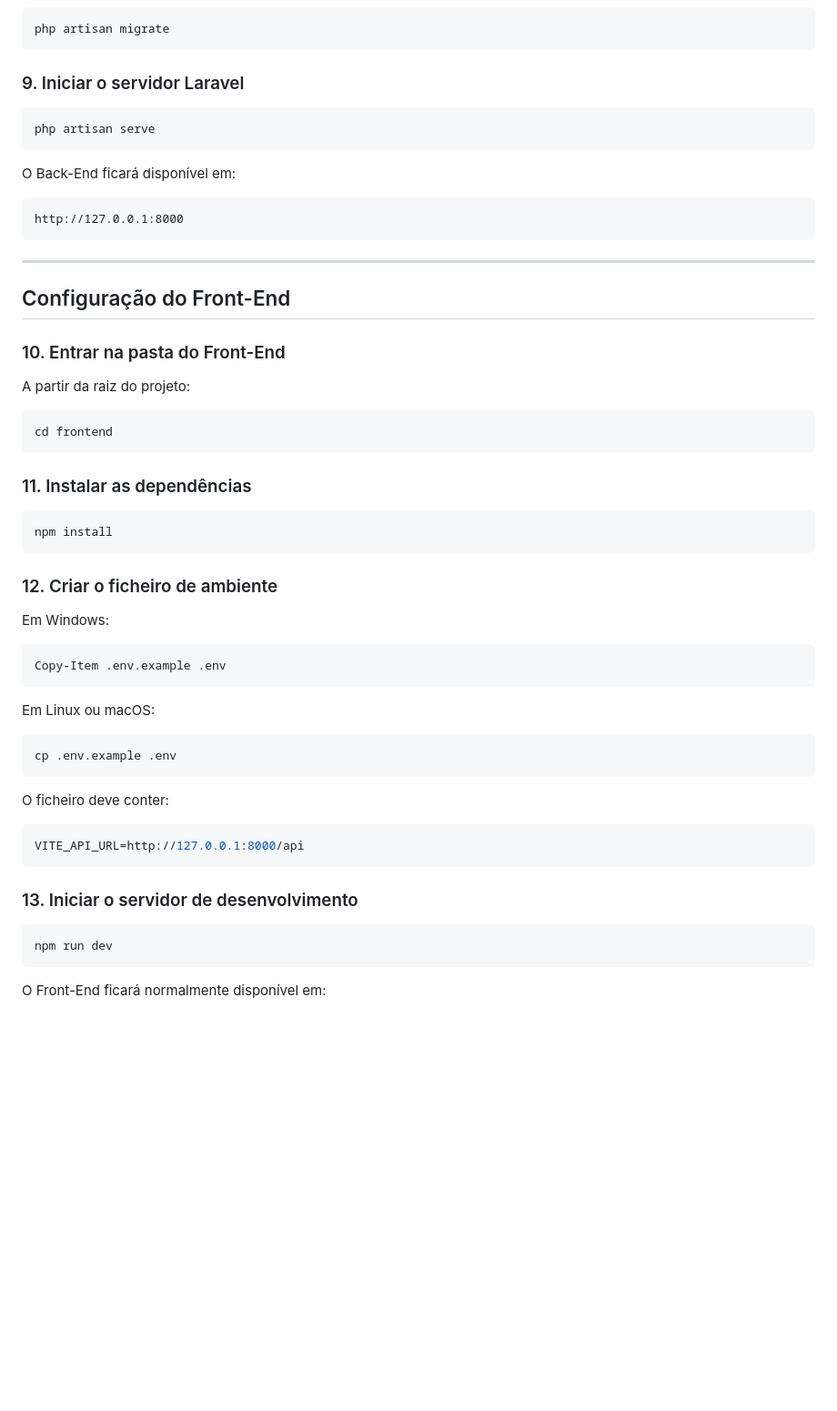
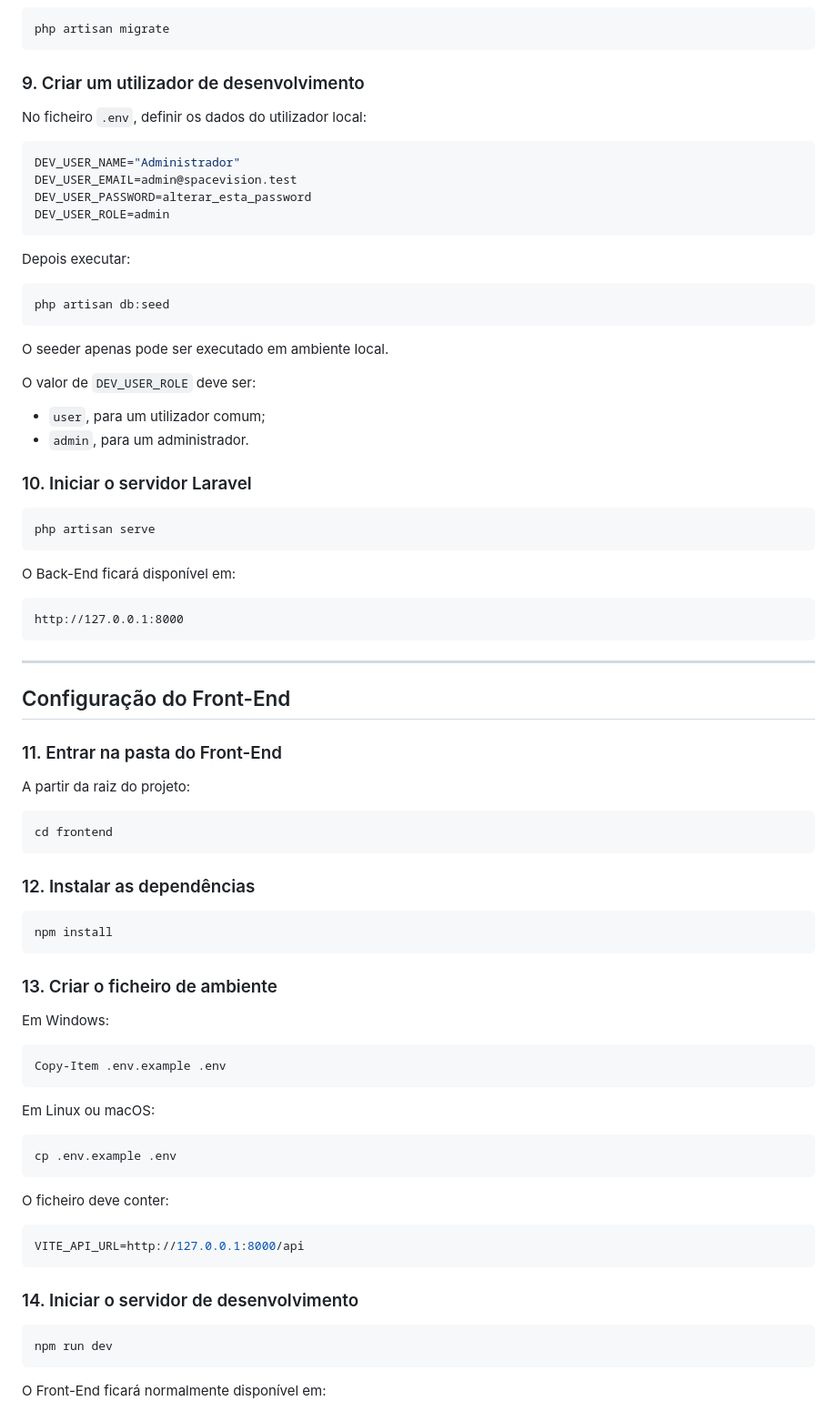
Before and after one commit to Ventuzelos/SpaceVision-NASA-Data-Explorer, a Markdown page: README.md, the part around the change. Shown at 91% size. Rendered like a GitHub page; blank space fills up the shorter version.

Commit message:
docs: document local admin user setup

````diff
--- a/README.md
+++ b/README.md
@@ -611,7 +611,31 @@ NASA_CACHE_TTL=3600
 php artisan migrate
 ```
 
-### 9. Iniciar o servidor Laravel
+### 9. Criar um utilizador de desenvolvimento
+
+No ficheiro `.env`, definir os dados do utilizador local:
+
+```env
+DEV_USER_NAME="Administrador"
+DEV_USER_EMAIL=admin@spacevision.test
+DEV_USER_PASSWORD=alterar_esta_password
+DEV_USER_ROLE=admin
+```
+
+Depois executar:
+
+```bash
+php artisan db:seed
+```
+
+O seeder apenas pode ser executado em ambiente local.
+
+O valor de `DEV_USER_ROLE` deve ser:
+
+- `user`, para um utilizador comum;
+- `admin`, para um administrador.
+
+### 10. Iniciar o servidor Laravel
 
 ```bash
 php artisan serve
@@ -627,7 +651,7 @@ http://127.0.0.1:8000
 
 ## Configuração do Front-End
 
-### 10. Entrar na pasta do Front-End
+### 11. Entrar na pasta do Front-End
 
 A partir da raiz do projeto:
 
@@ -635,13 +659,13 @@ A partir da raiz do projeto:
 cd frontend
 ```
 
-### 11. Instalar as dependências
+### 12. Instalar as dependências
 
 ```bash
 npm install
 ```
 
-### 12. Criar o ficheiro de ambiente
+### 13. Criar o ficheiro de ambiente
 
 Em Windows:
 
@@ -661,7 +685,7 @@ O ficheiro deve conter:
 VITE_API_URL=http://127.0.0.1:8000/api
 ```
 
-### 13. Iniciar o servidor de desenvolvimento
+### 14. Iniciar o servidor de desenvolvimento
 
 ```bash
 npm run dev
````
